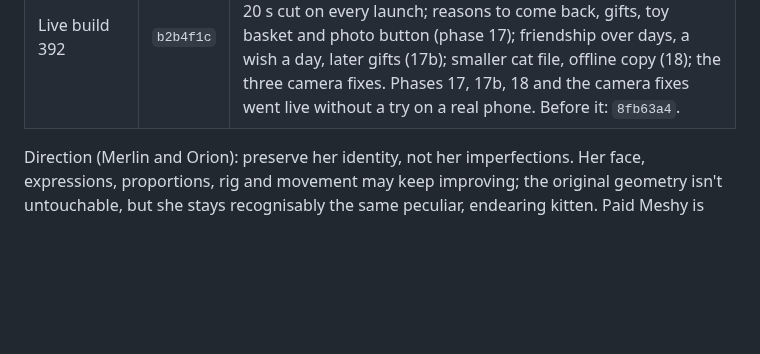
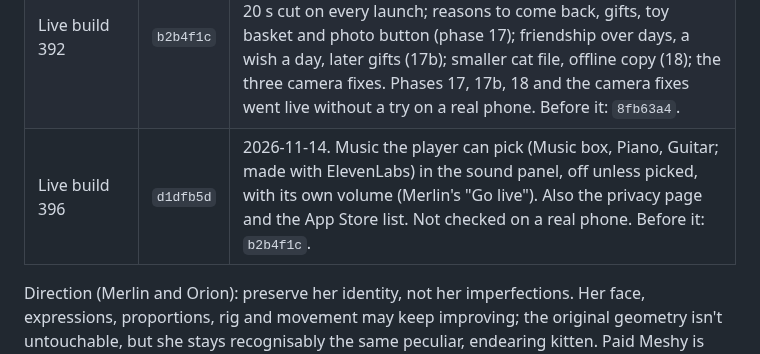
Before and after one commit to elbrilliant4/Cat-app, a Markdown page: MILESTONES.md, the part around the change. Drawn GitHub-style; blank space fills up the shorter version.

Commit message:
Milestones: live build 396, music the player can pick
Co-Authored-By: Claude Fable 5.2 <noreply@anthropic.com>
Claude-Session: https://claude.ai/code/session_01URjRU1bEjc6MQpHEYimc45

```diff
--- a/MILESTONES.md
+++ b/MILESTONES.md
@@ -25,6 +25,7 @@ brings that version's app back.
 | Live build 339 | `7beff45` | 2026-11-13. Fixes on top of build 333 (main plus five picked commits, not the whole preview branch): the title screen's glow keeps its size on a slow phone and is drawn without smoothed edges on phones (an iPhone showed the title as a black screen with a strip of picture; not confirmed fixed on Merlin's phone yet; `?fx=0` shows the title with no effects); the page fetches fresh files when a new build is out, then loads once more; the Christmas look is offered in the picker from November. Not included: the two camera modes and the 20 s opening film, still on the preview. |
 | Live build 345 | `8fb63a4` | 2026-11-13. Two camera modes, Explore and Mochi (phase 16; Merlin's "Go live", camera only: main plus the six camera commits, the 20 s film stays on the preview). One finger turns, pinch and double tap aim at things, the mode changes only on the buttons, a wide turn from side wall to side wall. Before it: `7beff45`. |
 | Live build 392 | `b2b4f1c` | 2026-11-14. Merlin's "Go live" for the whole preview (fork only, jvtomax99.github.io/Cat-app/): the opening film in its combined 20 s cut on every launch; reasons to come back, gifts, toy basket and photo button (phase 17); friendship over days, a wish a day, later gifts (17b); smaller cat file, offline copy (18); the three camera fixes. Phases 17, 17b, 18 and the camera fixes went live without a try on a real phone. Before it: `8fb63a4`. |
+| Live build 396 | `d1dfb5d` | 2026-11-14. Music the player can pick (Music box, Piano, Guitar; made with ElevenLabs) in the sound panel, off unless picked, with its own volume (Merlin's "Go live"). Also the privacy page and the App Store list. Not checked on a real phone. Before it: `b2b4f1c`. |
 
 Direction (Merlin and Orion): preserve her identity, not her imperfections.
 Her face, expressions, proportions, rig and movement may keep improving;
```
Also changed, not shown: HANDOFF.md (+1 -1 lines).
